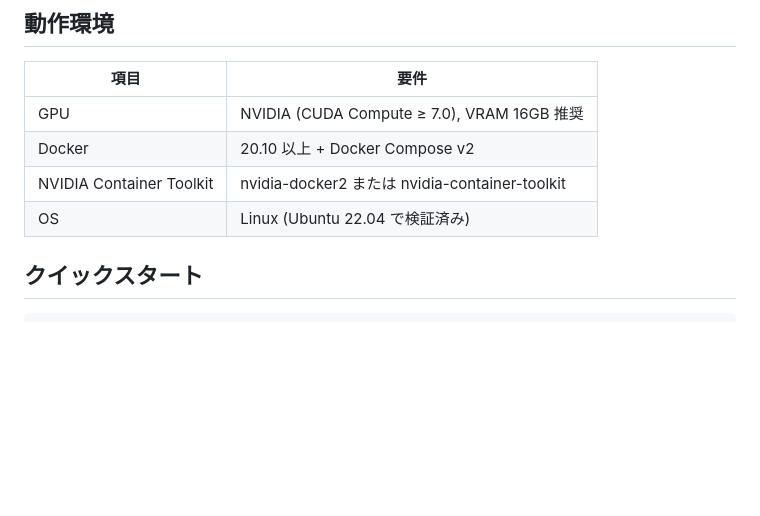
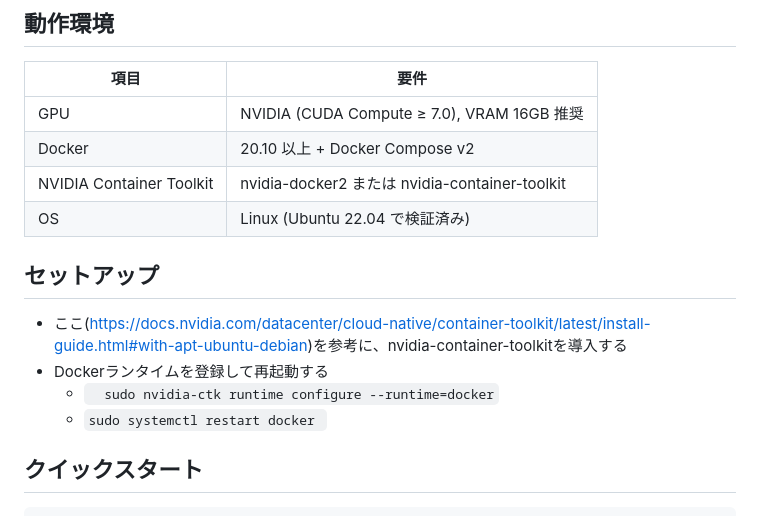
Before and after one commit to TANUKIpro/3d-recon-pipeline, a Markdown page: README.md, the part around the change. Drawn GitHub-style; blank space fills up the shorter version.

Commit message:
fix: update readme

```diff
--- a/README.md
+++ b/README.md
@@ -37,6 +37,13 @@ graph TD
 | Docker | 20.10 以上 + Docker Compose v2 |
 | NVIDIA Container Toolkit | nvidia-docker2 または nvidia-container-toolkit |
 | OS | Linux (Ubuntu 22.04 で検証済み) |
+
+## セットアップ
+- ここ(https://docs.nvidia.com/datacenter/cloud-native/container-toolkit/latest/install-guide.html#with-apt-ubuntu-debian)を参考に、nvidia-container-toolkitを導入する
+- Dockerランタイムを登録して再起動する
+  - `  sudo nvidia-ctk runtime configure --runtime=docker`
+  - `sudo systemctl restart docker `
+
 
 ## クイックスタート
 
```
